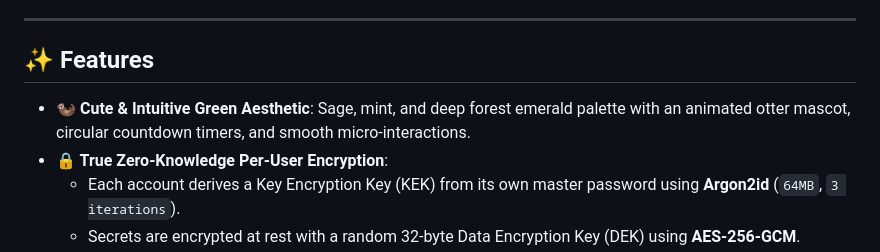
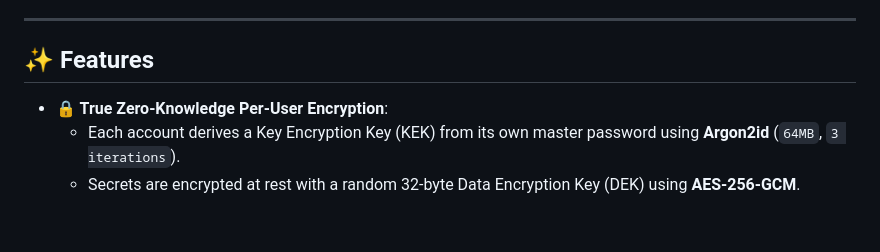
Before and after one commit to Ottie-Group/Ottie, a Markdown page: README.md, the part around the change. GitHub-like rendering; blank space fills up the shorter version.

Commit message:
Remove aesthetic feature description from README
Removed a feature description about the aesthetic.

```diff
--- a/README.md
+++ b/README.md
@@ -17,7 +17,6 @@ Ottie is a lightweight, single-binary, self-hosted 2FA authenticator app written
 
 ## ✨ Features
 
-- **🦦 Cute & Intuitive Green Aesthetic**: Sage, mint, and deep forest emerald palette with an animated otter mascot, circular countdown timers, and smooth micro-interactions.
 - **🔒 True Zero-Knowledge Per-User Encryption**:
   - Each account derives a Key Encryption Key (KEK) from its own master password using **Argon2id** (`64MB`, `3 iterations`).
   - Secrets are encrypted at rest with a random 32-byte Data Encryption Key (DEK) using **AES-256-GCM**.
```
